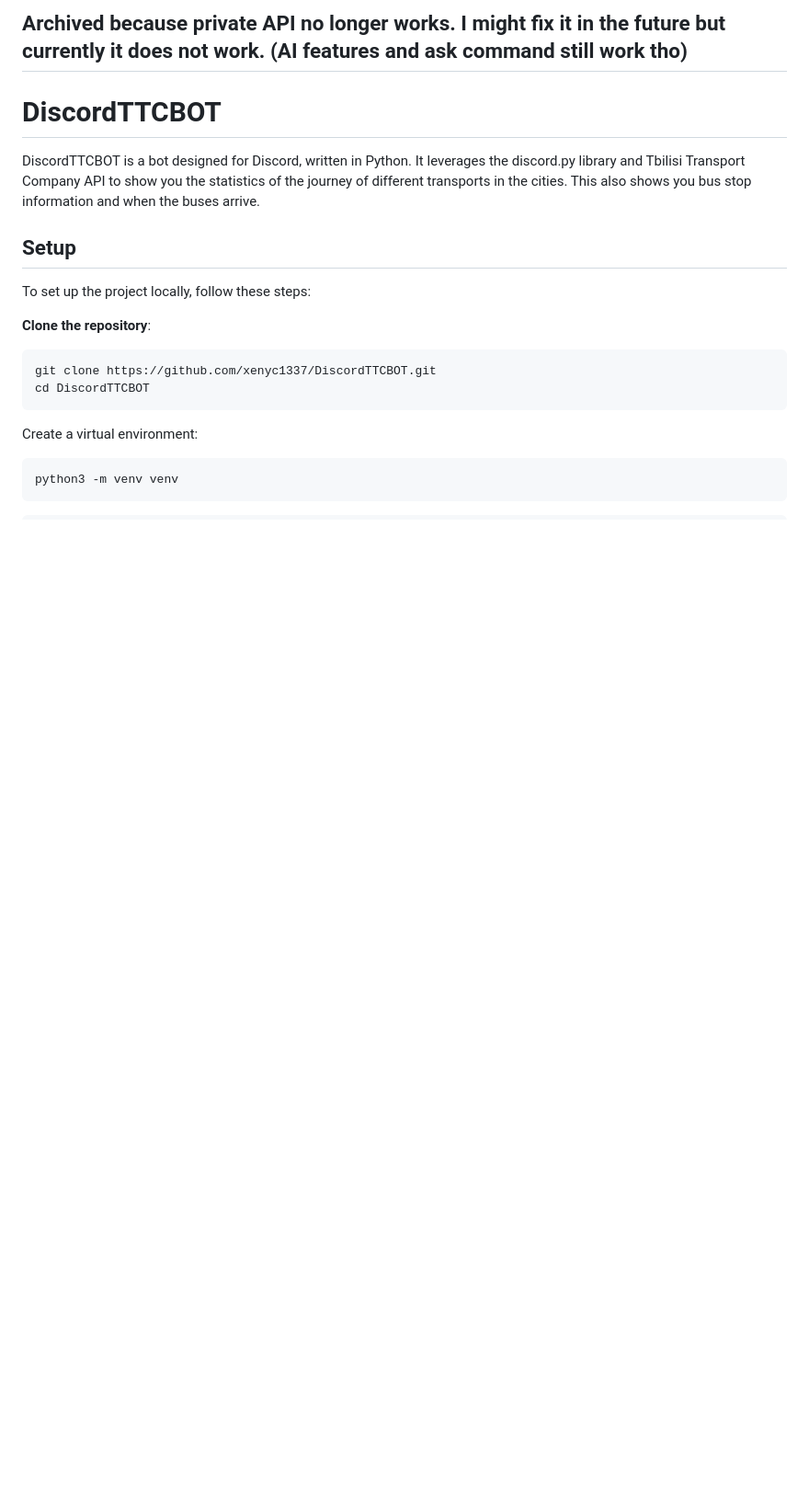
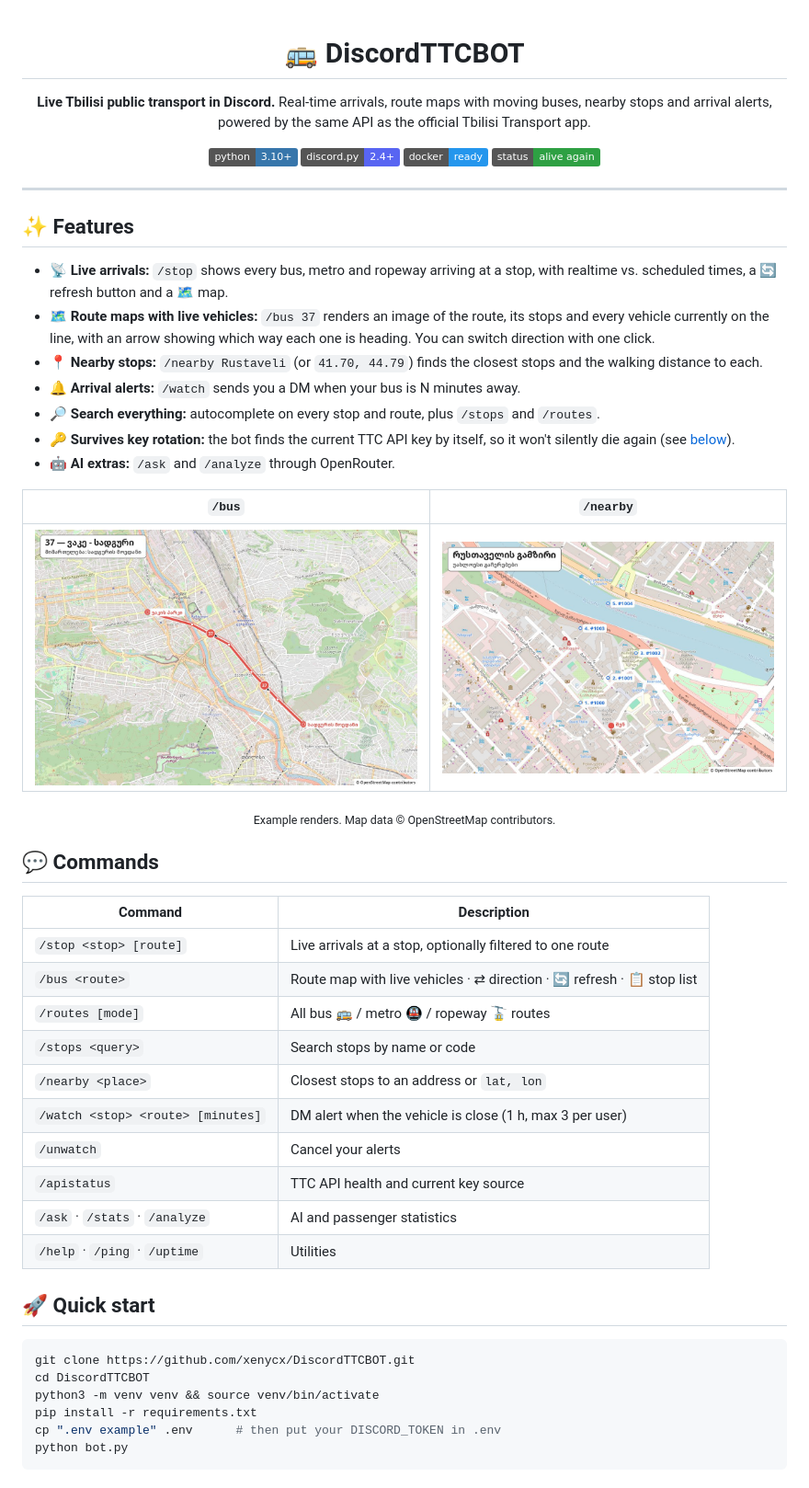
Before and after one commit to xenycx/DiscordTTCBOT, a Markdown page: README.md, the part around one of its changes. Shown at 92% size. GitHub-like rendering; pictures changed too: docs/nearby-map-example.jpg (added), docs/route-map-example.jpg (added); badges without logos; blank space fills up the shorter version.

````diff
--- a/README.md
+++ b/README.md
@@ -1,22 +1,63 @@
-## Archived because private API no longer works. I might fix it in the future but currently it does not work. (AI features and ask command still work tho)
+<div align="center">
 
+# 🚌 DiscordTTCBOT
 
-# DiscordTTCBOT
+**Live Tbilisi public transport in Discord.**
+Real-time arrivals, route maps with moving buses, nearby stops and arrival alerts,
+powered by the same API as the official Tbilisi Transport app.
 
-DiscordTTCBOT is a bot designed for Discord, written in Python. It leverages the discord.py library and Tbilisi Transport Company API to show you the statistics of the journey of different transports in the cities. This also shows you bus stop information and when the buses arrive.
+![Python](https://img.shields.io/badge/python-3.10%2B-3776AB?logo=python&logoColor=white)
+![discord.py](https://img.shields.io/badge/discord.py-2.4%2B-5865F2?logo=discord&logoColor=white)
+![Docker](https://img.shields.io/badge/docker-ready-2496ED?logo=docker&logoColor=white)
+![Status](https://img.shields.io/badge/status-alive%20again-2ea043)
 
-## Setup
+</div>
 
-To set up the project locally, follow these steps:
+---
 
-**Clone the repository**:
-```sh
-git clone https://github.com/xenyc1337/DiscordTTCBOT.git
-cd DiscordTTCBOT
-```
-Create a virtual environment:
+## ✨ Features
+
+- **📡 Live arrivals:** `/stop` shows every bus, metro and ropeway arriving at a stop, with realtime vs. scheduled times, a 🔄 refresh button and a 🗺️ map.
+- **🗺️ Route maps with live vehicles:** `/bus 37` renders an image of the route, its stops and every vehicle currently on the line, with an arrow showing which way each one is heading. You can switch direction with one click.
+- **📍 Nearby stops:** `/nearby Rustaveli` (or `41.70, 44.79`) finds the closest stops and the walking distance to each.
+- **🔔 Arrival alerts:** `/watch` sends you a DM when your bus is N minutes away.
+- **🔎 Search everything:** autocomplete on every stop and route, plus `/stops` and `/routes`.
+- **🔑 Survives key rotation:** the bot finds the current TTC API key by itself, so it won't silently die again (see [below](#-how-it-works)).
+- **🤖 AI extras:** `/ask` and `/analyze` through OpenRouter.
+
+<div align="center">
+
+| `/bus` | `/nearby` |
+|:---:|:---:|
+| <img src="docs/route-map-example.jpg" width="440"> | <img src="docs/nearby-map-example.jpg" width="380"> |
+
+<sub>Example renders. Map data © OpenStreetMap contributors.</sub>
+
+</div>
+
+## 💬 Commands
+
+| Command | Description |
+|---|---|
+| `/stop <stop> [route]` | Live arrivals at a stop, optionally filtered to one route |
+| `/bus <route>` | Route map with live vehicles · ⇄ direction · 🔄 refresh · 📋 stop list |
+| `/routes [mode]` | All bus 🚌 / metro 🚇 / ropeway 🚡 routes |
+| `/stops <query>` | Search stops by name or code |
+| `/nearby <place>` | Closest stops to an address or `lat, lon` |
+| `/watch <stop> <route> [minutes]` | DM alert when the vehicle is close (1 h, max 3 per user) |
+| `/unwatch` | Cancel your alerts |
+| `/apistatus` | TTC API health and current key source |
+| `/ask` · `/stats` · `/analyze` | AI and passenger statistics |
+| `/help` · `/ping` · `/uptime` | Utilities |
+
+## 🚀 Quick start
 
 ```sh
-python3 -m venv venv
+git clone https://github.com/xenycx/DiscordTTCBOT.git
+cd DiscordTTCBOT
+python3 -m venv venv && source venv/bin/activate
+pip install -r requirements.txt
+cp ".env example" .env      # then put your DISCORD_TOKEN in .env
+python bot.py
 ```
 
````
Also changed, not shown: other parts of README.md (+60 -56 lines), 17 other files.
